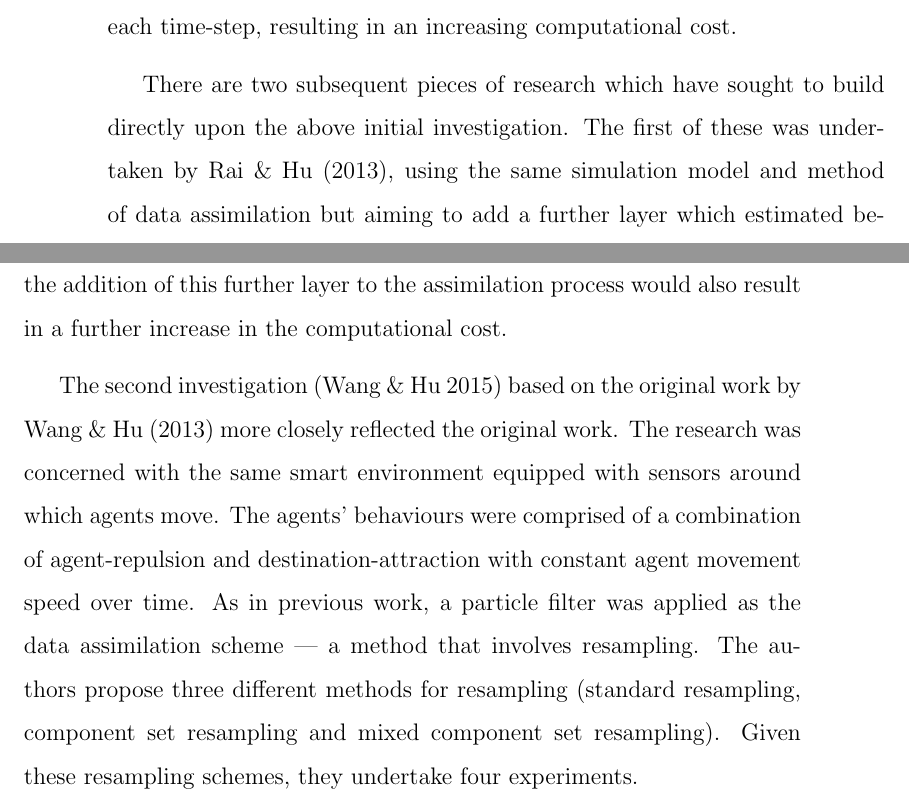
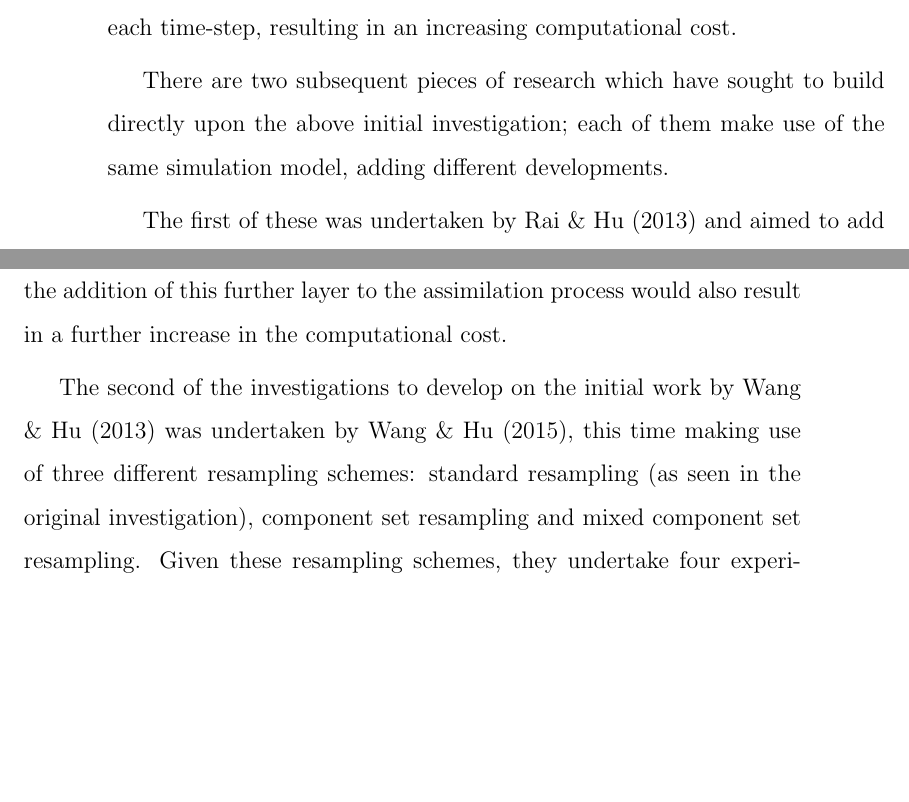
Before and after one commit to ksuchak1990/GEOG5099M, a LaTeX thesis (docs/dissertation/main.tex, which reads docs/dissertation/chapters/lit_review.tex): two parts of pages 16 and 19 of 43, joined at a grey line, cut so that both start at the same text, the shorter picture padded with empty space. Compiled offline with pdfLaTeX.

Commit message:
remove repetition in particle filter lit-rev

```diff
--- a/docs/dissertation/chapters/lit_review.tex
+++ b/docs/dissertation/chapters/lit_review.tex
@@ -244,10 +244,11 @@ Furthermore, each particle is required to evolve the model for each time-step,
 resulting in an increasing computational cost.
 
 There are two subsequent pieces of research which have sought to build directly
-upon the above initial investigation.
-The first of these was undertaken by \citet{rai2013behavior}, using the same
-simulation model and method of data assimilation but aiming to add a further
-layer which estimated behavioural patterns in the system.
+upon the above initial investigation; each of them make use of the same
+simulation model, adding different developments.
+
+The first of these was undertaken by \citet{rai2013behavior} and aimed to add a
+further layer by estimating behavioural patterns in the system.
 This was achieved using a hidden Markov model which was trained on the
 historical data of the system.
 The information encoded in the hidden Markov model is incorporated into the
@@ -324,16 +325,11 @@ It is worth considering, however, that the addition of this further layer to the
 assimilation process would also result in a further increase in the
 computational cost.
 
-The second investigation \citep{wang2015data} based on the original work by
-\citet{wang2013data} more closely reflected the original work.
-The research was concerned with the same smart environment equipped with
-sensors around which agents move.
-The agents' behaviours were comprised of a combination of agent-repulsion and
-destination-attraction with constant agent movement speed over time.
-As in previous work, a particle filter was applied as the data assimilation
-scheme --- a method that involves resampling.
-The authors propose three different methods for resampling (standard resampling,
-component set resampling and mixed component set resampling).
+The second of the investigations to develop on the initial work by
+\citet{wang2013data} was undertaken by \citet{wang2015data}, this time making
+use of three different resampling schemes: standard resampling (as seen in the
+original investigation), component set resampling and mixed component set
+resampling.
 Given these resampling schemes, they undertake four experiments.
 
 The first of these experiments seeks to address the use of component set
```
Also changed, not shown: docs/dissertation/main.pdf, docs/dissertation/chapters/lit_review.tex (6 more changed lines).
